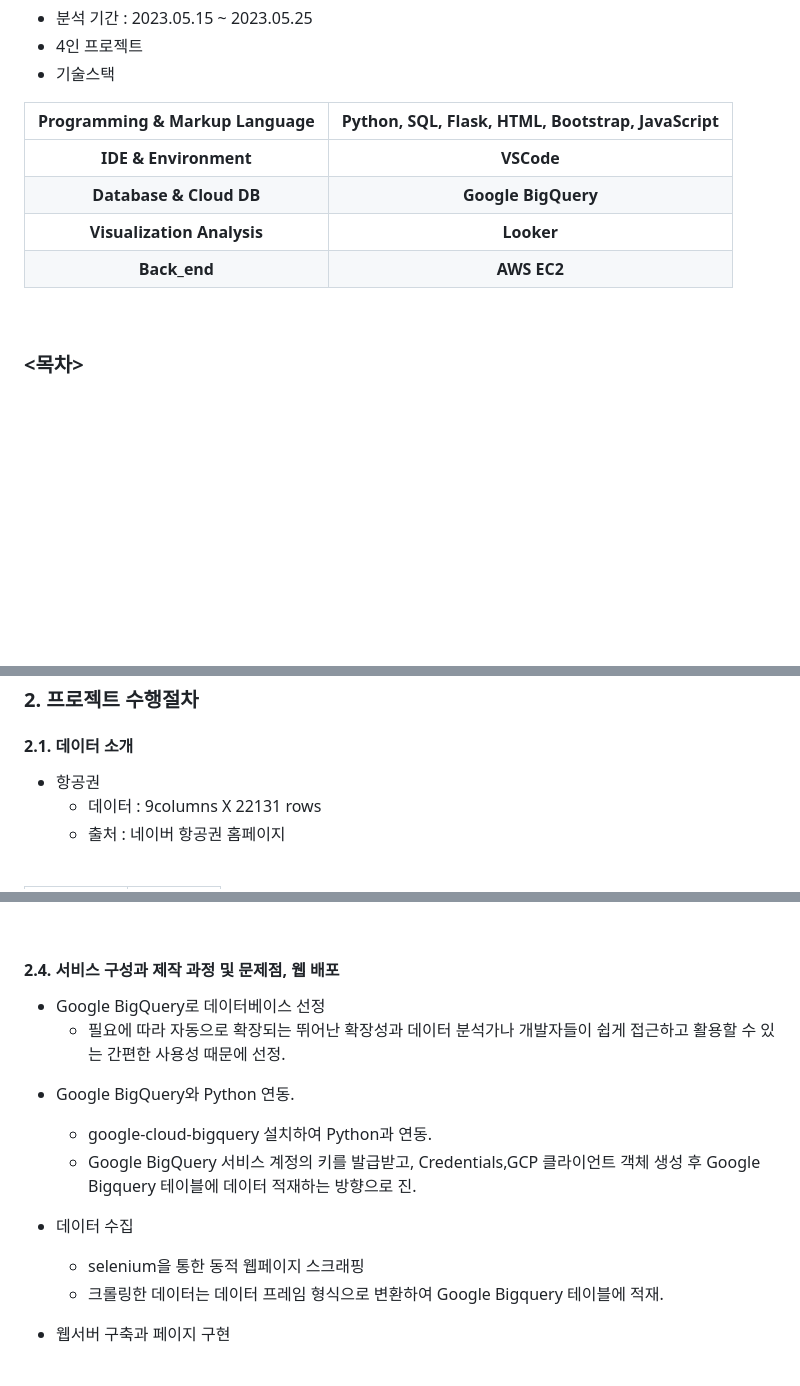
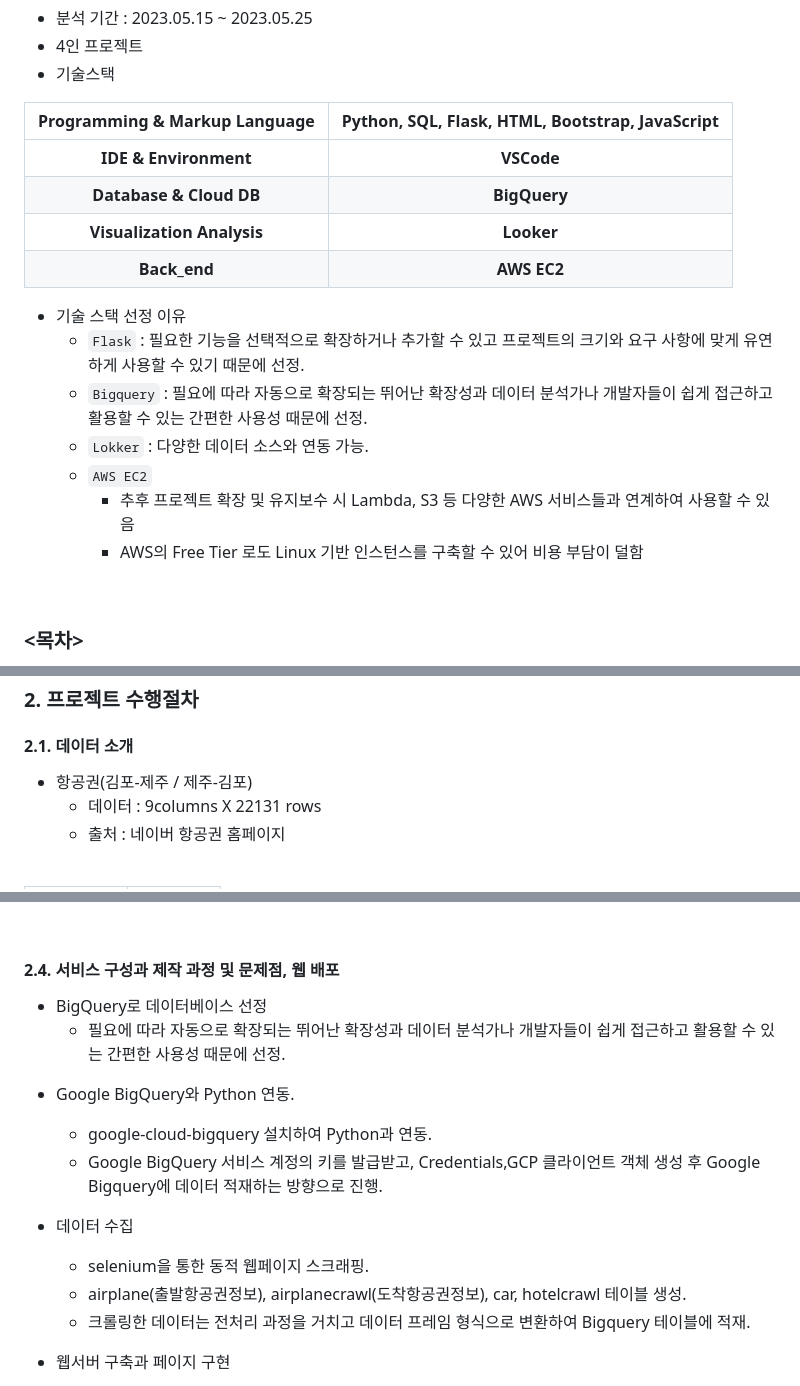
Before and after one commit to KIMJEONGSU/js_portfolio, a Markdown page: travel/README.md, 3 parts joined by grey strips. Drawn GitHub-style; blank space fills up the shorter version.

````diff
--- a/travel/README.md
+++ b/travel/README.md
@@ -9,9 +9,17 @@
 |Programming & Markup Language|__Python, SQL, Flask, HTML, Bootstrap, JavaScript__|
 |:--------:|:-------:|
 |__IDE & Environment__|__VSCode__|
-|__Database & Cloud DB__|__Google BigQuery__|
+|__Database & Cloud DB__|__BigQuery__|
 |__Visualization Analysis__|__Looker__|
 |__Back_end__|__AWS EC2__|
+
+* 기술 스택 선정 이유
+  * ```Flask``` : 필요한 기능을 선택적으로 확장하거나 추가할 수 있고 프로젝트의 크기와 요구 사항에 맞게 유연하게 사용할 수 있기 때문에 선정.
+  * ```Bigquery``` : 필요에 따라 자동으로 확장되는 뛰어난 확장성과 데이터 분석가나 개발자들이 쉽게 접근하고 활용할 수 있는 간편한 사용성 때문에 선정.
+  * ```Lokker``` : 다양한 데이터 소스와 연동 가능.
+  * ```AWS EC2```
+      * 추후 프로젝트 확장 및 유지보수 시 Lambda, S3 등 다양한 AWS 서비스들과 연계하여 사용할 수 있음
+      * AWS의 Free Tier 로도 Linux 기반 인스턴스를 구축할 수 있어 비용 부담이 덜함
 
 <br>
 
@@ -36,7 +44,7 @@
 
 ### 2. 프로젝트 수행절차
 #### 2.1. 데이터 소개
-* 항공권
+* 항공권(김포-제주 / 제주-김포)
   * 데이터 : 9columns X 22131 rows
   * 출처 : 네이버 항공권 홈페이지
 
@@ -147,16 +155,18 @@ app
 <br>
 
 #### 2.4. 서비스 구성과 제작 과정 및 문제점, 웹 배포
-* Google BigQuery로 데이터베이스 선정
+* BigQuery로 데이터베이스 선정
   * 필요에 따라 자동으로 확장되는 뛰어난 확장성과 데이터 분석가나 개발자들이 쉽게 접근하고 활용할 수 있는 간편한 사용성 때문에 선정.
 
 - Google BigQuery와 Python 연동.
   * google-cloud-bigquery 설치하여 Python과 연동.
-  * Google BigQuery 서비스 계정의 키를 발급받고, Credentials,GCP 클라이언트 객체 생성 후 Google Bigquery 테이블에 데이터 적재하는 방향으로 진.
+  * Google BigQuery 서비스 계정의 키를 발급받고, Credentials,GCP 클라이언트 객체 생성 후 Google Bigquery에 데이터 적재하는 방향으로 진행.
 
 - 데이터 수집
-  * selenium을 통한 동적 웹페이지 스크래핑
-  * 크롤링한 데이터는 데이터 프레임 형식으로 변환하여 Google Bigquery 테이블에 적재.
+  * selenium을 통한 동적 웹페이지 스크래핑.
+  * airplane(출발항공권정보), airplanecrawl(도착항공권정보), car, hotelcrawl 테이블 생성.
+  * 크롤링한 데이터는 전처리 과정을 거치고 데이터 프레임 형식으로 변환하여 Bigquery 테이블에 적재.
+
 
 - 웹서버 구축과 페이지 구현
   * 필요한 기능을 선택적으로 확장하거나 추가할 수 있고 프로젝트의 크기와 요구 사항에 맞게 유연하게 사용할 수 있기 때문에 Flask를 사용하여 웹서버 구축.
````
Also changed, not shown: other parts of travel/README.md (+2 -1 lines).
